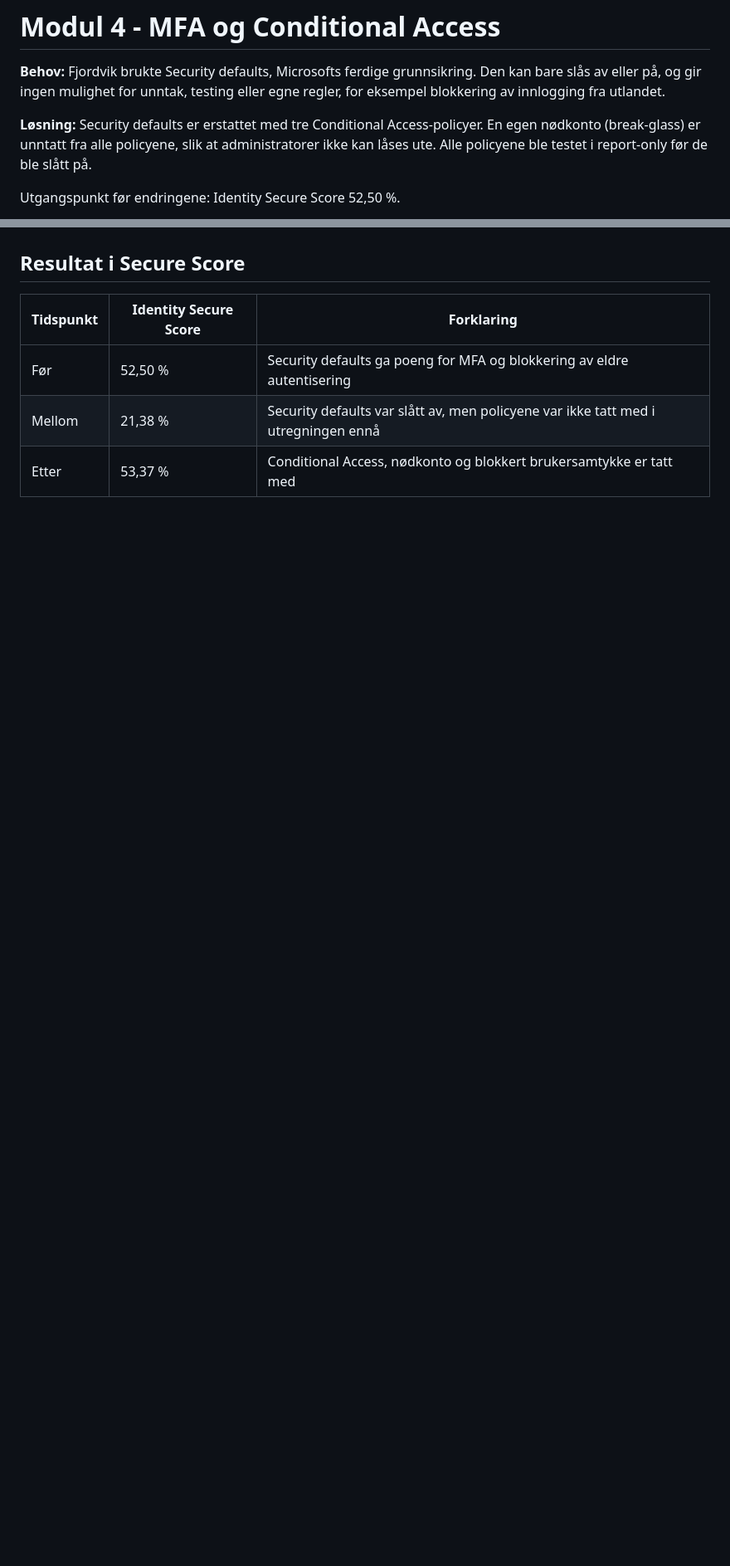
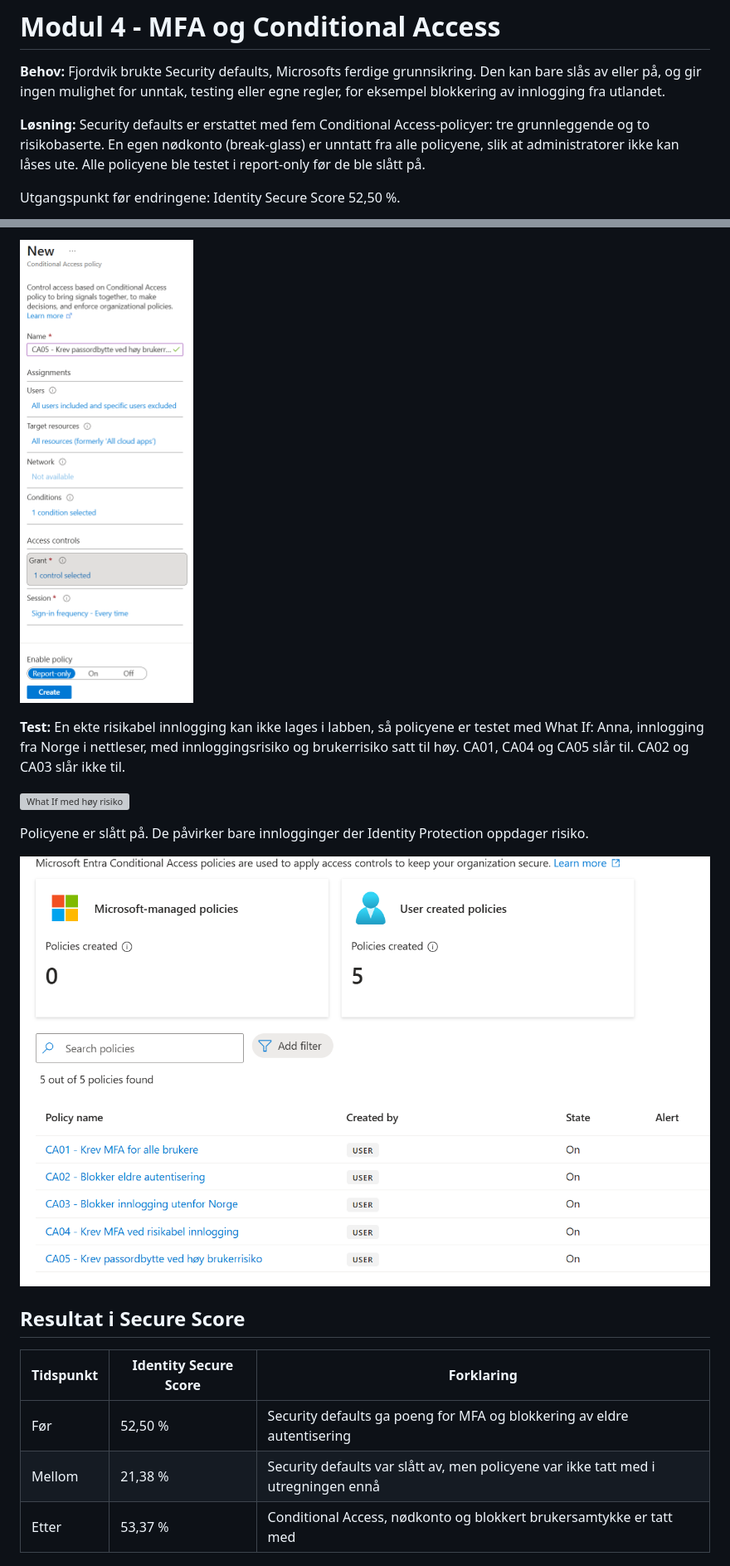
Before and after one commit to ramdze01/Entra-IAM-Fjordvik-, a Markdown page: modul 4 - Conditional Access/README.md, 2 parts joined by grey strips. Shown at 83% size. Rendered like a GitHub page; pictures changed too: modul 4 - Conditional Access/14-ca05-hoy-brukerrisiko.png (added), modul 4 - Conditional Access/16-ca-policyer-alle-pa.png (added); blank space fills up the shorter version; grey boxes are pictures that could not be loaded.

Commit message:
laget 2 til policy

```diff
--- a/modul 4 - Conditional Access/README.md
+++ b/modul 4 - Conditional Access/README.md
@@ -2,7 +2,7 @@
 
 **Behov:** Fjordvik brukte Security defaults, Microsofts ferdige grunnsikring. Den kan bare slås av eller på, og gir ingen mulighet for unntak, testing eller egne regler, for eksempel blokkering av innlogging fra utlandet.
 
-**Løsning:** Security defaults er erstattet med tre Conditional Access-policyer. En egen nødkonto (break-glass) er unntatt fra alle policyene, slik at administratorer ikke kan låses ute. Alle policyene ble testet i report-only før de ble slått på.
+**Løsning:** Security defaults er erstattet med fem Conditional Access-policyer: tre grunnleggende og to risikobaserte. En egen nødkonto (break-glass) er unntatt fra alle policyene, slik at administratorer ikke kan låses ute. Alle policyene ble testet i report-only før de ble slått på.
 
 Utgangspunkt før endringene: Identity Secure Score 52,50 %.
 
@@ -73,3 +89,13 @@ Alle policyene ble først satt til report-only, slik at de bare logget hva de vi
+![CA05 krever passordbytte ved høy brukerrisiko](14-ca05-hoy-brukerrisiko.png)
+
+**Test:** En ekte risikabel innlogging kan ikke lages i labben, så policyene er testet med What If: Anna, innlogging fra Norge i nettleser, med innloggingsrisiko og brukerrisiko satt til høy. CA01, CA04 og CA05 slår til. CA02 og CA03 slår ikke til.
+
+![What If med høy risiko](15-what-if-risiko.png)
+
+Policyene er slått på. De påvirker bare innlogginger der Identity Protection oppdager risiko.
+
+![Alle fem policyene er slått på](16-ca-policyer-alle-pa.png)
+
 ## Resultat i Secure Score
 
 | Tidspunkt | Identity Secure Score | Forklaring |
```
Also changed, not shown: other parts of modul 4 - Conditional Access/README.md (+17 -0 lines), modul 4 - Conditional Access/13-ca04-risikabel-innlogging.png (added), modul 4 - Conditional Access/15-what-if-risiko.pn.png (added).
